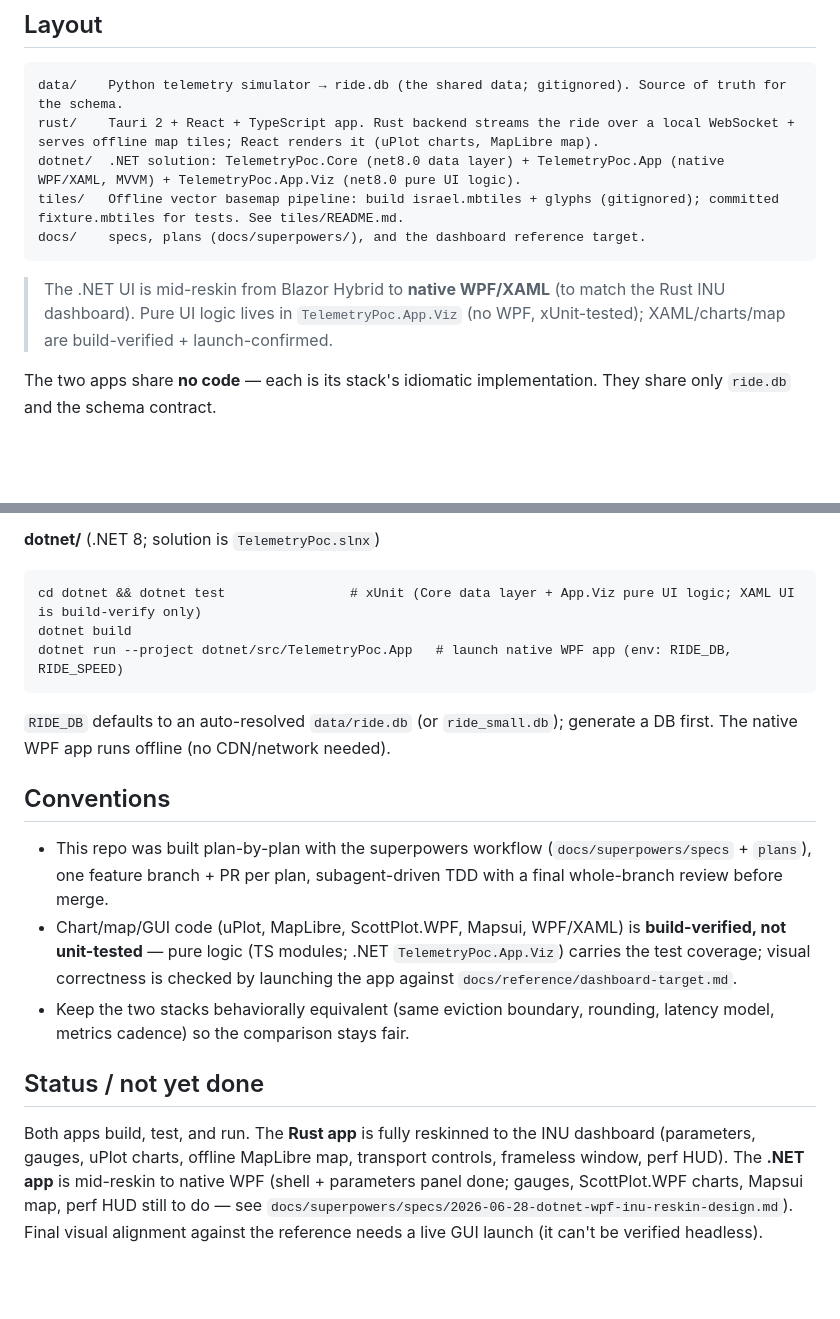
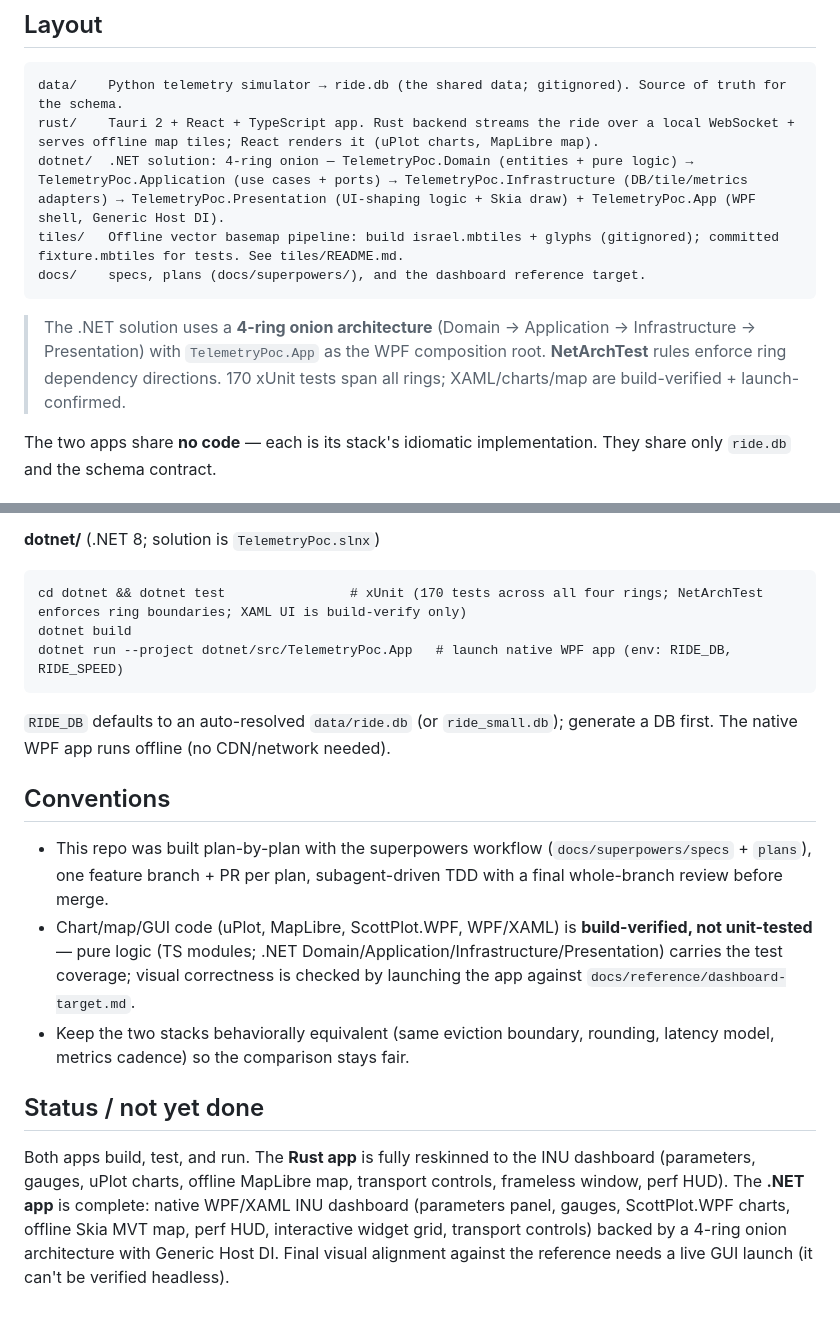
Before and after one commit to zabralex85/wpf-rust-compare-charts, a Markdown page: CLAUDE.md, 2 parts joined by grey strips. Drawn GitHub-style; blank space fills up the shorter version.

````diff
--- a/CLAUDE.md
+++ b/CLAUDE.md
@@ -13,12 +13,12 @@ The reference dashboard layout is `docs/reference/dashboard-target.md`.
 ```
 data/    Python telemetry simulator → ride.db (the shared data; gitignored). Source of truth for the schema.
 rust/    Tauri 2 + React + TypeScript app. Rust backend streams the ride over a local WebSocket + serves offline map tiles; React renders it (uPlot charts, MapLibre map).
-dotnet/  .NET solution: TelemetryPoc.Core (net8.0 data layer) + TelemetryPoc.App (native WPF/XAML, MVVM) + TelemetryPoc.App.Viz (net8.0 pure UI logic).
+dotnet/  .NET solution: 4-ring onion — TelemetryPoc.Domain (entities + pure logic) → TelemetryPoc.Application (use cases + ports) → TelemetryPoc.Infrastructure (DB/tile/metrics adapters) → TelemetryPoc.Presentation (UI-shaping logic + Skia draw) + TelemetryPoc.App (WPF shell, Generic Host DI).
 tiles/   Offline vector basemap pipeline: build israel.mbtiles + glyphs (gitignored); committed fixture.mbtiles for tests. See tiles/README.md.
 docs/    specs, plans (docs/superpowers/), and the dashboard reference target.
 ```
 
-> The .NET UI is mid-reskin from Blazor Hybrid to **native WPF/XAML** (to match the Rust INU dashboard). Pure UI logic lives in `TelemetryPoc.App.Viz` (no WPF, xUnit-tested); XAML/charts/map are build-verified + launch-confirmed.
+> The .NET solution uses a **4-ring onion architecture** (Domain → Application → Infrastructure → Presentation) with `TelemetryPoc.App` as the WPF composition root. **NetArchTest** rules enforce ring dependency directions. 170 xUnit tests span all rings; XAML/charts/map are build-verified + launch-confirmed.
 
 The two apps share **no code** — each is its stack's idiomatic implementation. They share only `ride.db` and the schema contract.
 
@@ -70,7 +70,7 @@ python make_fixture.py                  # committed fixture.mbtiles for cargo te
 
 **dotnet/** (.NET 8; solution is `TelemetryPoc.slnx`)
 ```
-cd dotnet && dotnet test                # xUnit (Core data layer + App.Viz pure UI logic; XAML UI is build-verify only)
+cd dotnet && dotnet test                # xUnit (170 tests across all four rings; NetArchTest enforces ring boundaries; XAML UI is build-verify only)
 dotnet build
 dotnet run --project dotnet/src/TelemetryPoc.App   # launch native WPF app (env: RIDE_DB, RIDE_SPEED)
 ```
@@ -79,9 +79,9 @@ dotnet run --project dotnet/src/TelemetryPoc.App   # launch native WPF app (env:
 ## Conventions
 
 - This repo was built plan-by-plan with the superpowers workflow (`docs/superpowers/specs` + `plans`), one feature branch + PR per plan, subagent-driven TDD with a final whole-branch review before merge.
-- Chart/map/GUI code (uPlot, MapLibre, ScottPlot.WPF, Mapsui, WPF/XAML) is **build-verified, not unit-tested** — pure logic (TS modules; .NET `TelemetryPoc.App.Viz`) carries the test coverage; visual correctness is checked by launching the app against `docs/reference/dashboard-target.md`.
+- Chart/map/GUI code (uPlot, MapLibre, ScottPlot.WPF, WPF/XAML) is **build-verified, not unit-tested** — pure logic (TS modules; .NET Domain/Application/Infrastructure/Presentation) carries the test coverage; visual correctness is checked by launching the app against `docs/reference/dashboard-target.md`.
 - Keep the two stacks behaviorally equivalent (same eviction boundary, rounding, latency model, metrics cadence) so the comparison stays fair.
 
 ## Status / not yet done
 
-Both apps build, test, and run. The **Rust app** is fully reskinned to the INU dashboard (parameters, gauges, uPlot charts, offline MapLibre map, transport controls, frameless window, perf HUD). The **.NET app** is mid-reskin to native WPF (shell + parameters panel done; gauges, ScottPlot.WPF charts, Mapsui map, perf HUD still to do — see `docs/superpowers/specs/2026-06-28-dotnet-wpf-inu-reskin-design.md`). Final visual alignment against the reference needs a live GUI launch (it can't be verified headless).
+Both apps build, test, and run. The **Rust app** is fully reskinned to the INU dashboard (parameters, gauges, uPlot charts, offline MapLibre map, transport controls, frameless window, perf HUD). The **.NET app** is complete: native WPF/XAML INU dashboard (parameters panel, gauges, ScottPlot.WPF charts, offline Skia MVT map, perf HUD, interactive widget grid, transport controls) backed by a 4-ring onion architecture with Generic Host DI. Final visual alignment against the reference needs a live GUI launch (it can't be verified headless).
````
Also changed, not shown: other parts of CLAUDE.md (+2 -2 lines), dotnet/README.md (+10 -4 lines).
